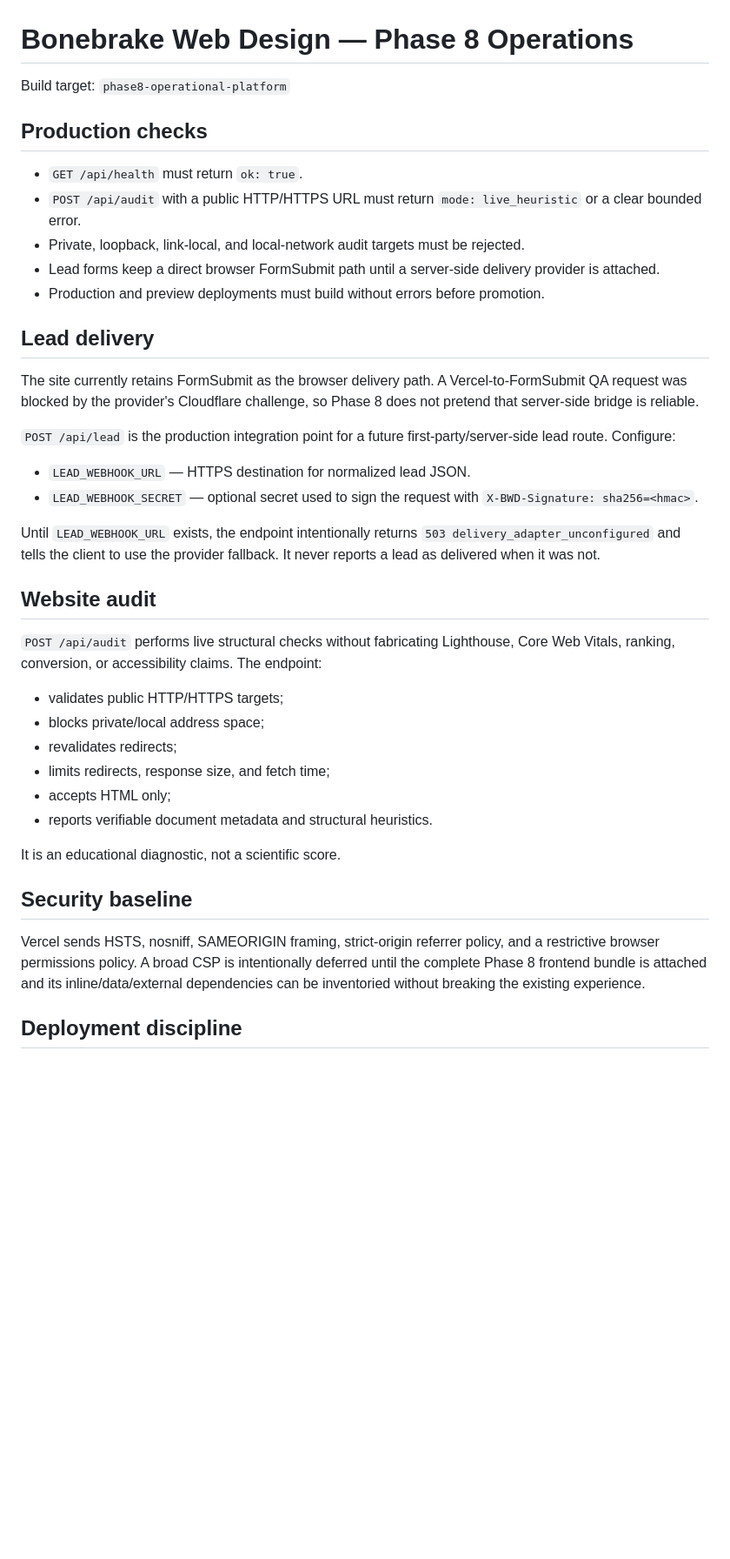
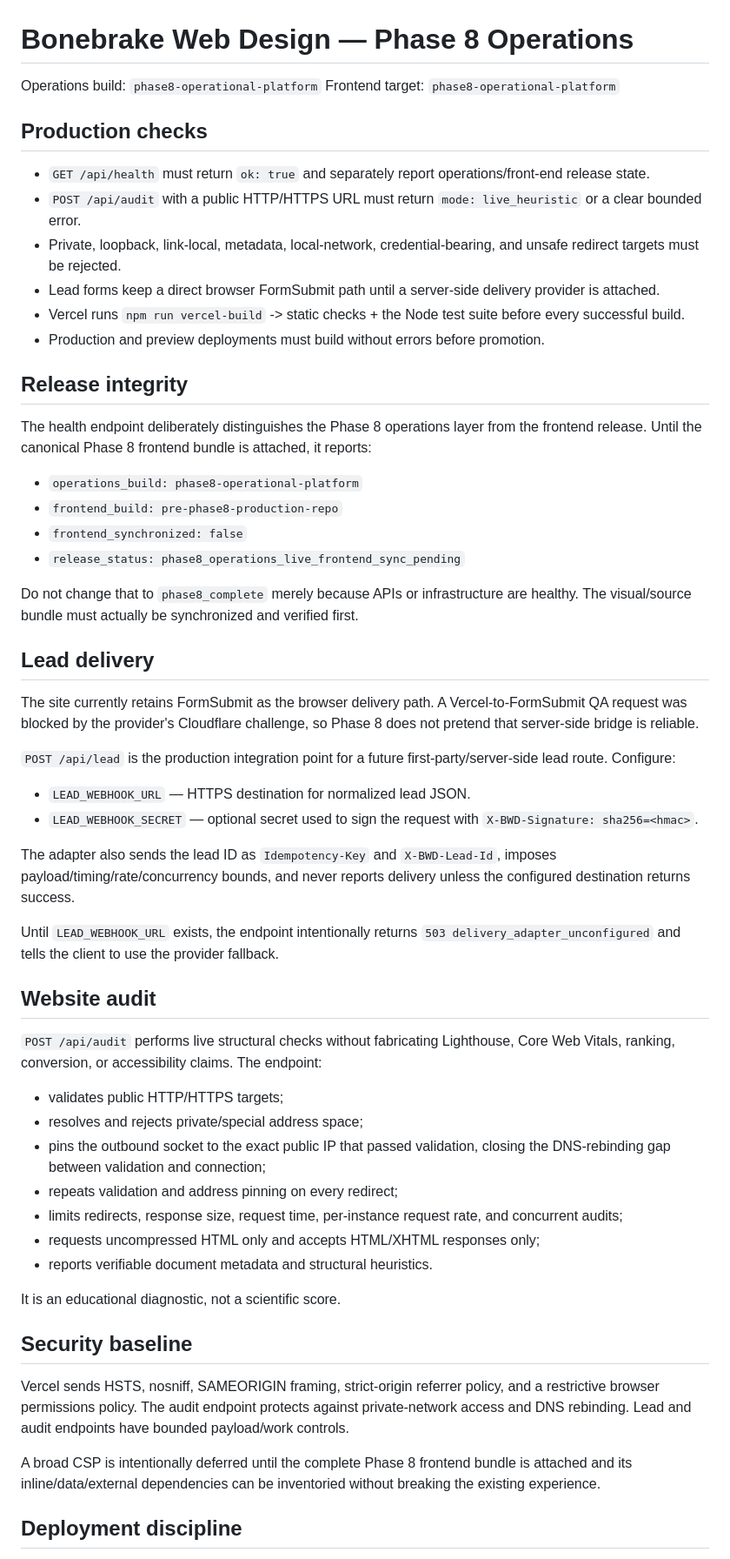
Before and after one commit to nikbone1998/-bonebrake-complete-site, a Markdown page: OPERATIONS.md, the part around one of its changes. Shown at 87% size. Drawn GitHub-style; blank space fills up the shorter version.

Commit message:
Phase 8: document hardened production controls

```diff
--- a/OPERATIONS.md
+++ b/OPERATIONS.md
@@ -1,14 +1,27 @@
 # Bonebrake Web Design — Phase 8 Operations
 
-Build target: `phase8-operational-platform`
+Operations build: `phase8-operational-platform`
+Frontend target: `phase8-operational-platform`
 
 ## Production checks
 
-- `GET /api/health` must return `ok: true`.
+- `GET /api/health` must return `ok: true` and separately report operations/front-end release state.
 - `POST /api/audit` with a public HTTP/HTTPS URL must return `mode: live_heuristic` or a clear bounded error.
-- Private, loopback, link-local, and local-network audit targets must be rejected.
+- Private, loopback, link-local, metadata, local-network, credential-bearing, and unsafe redirect targets must be rejected.
 - Lead forms keep a direct browser FormSubmit path until a server-side delivery provider is attached.
+- Vercel runs `npm run vercel-build` -> static checks + the Node test suite before every successful build.
 - Production and preview deployments must build without errors before promotion.
+
+## Release integrity
+
+The health endpoint deliberately distinguishes the Phase 8 operations layer from the frontend release. Until the canonical Phase 8 frontend bundle is attached, it reports:
+
+- `operations_build: phase8-operational-platform`
+- `frontend_build: pre-phase8-production-repo`
+- `frontend_synchronized: false`
+- `release_status: phase8_operations_live_frontend_sync_pending`
+
+Do not change that to `phase8_complete` merely because APIs or infrastructure are healthy. The visual/source bundle must actually be synchronized and verified first.
 
 ## Lead delivery
 
@@ -19,24 +32,29 @@ The site currently retains FormSubmit as the browser delivery path. A Vercel-to-
 - `LEAD_WEBHOOK_URL` — HTTPS destination for normalized lead JSON.
 - `LEAD_WEBHOOK_SECRET` — optional secret used to sign the request with `X-BWD-Signature: sha256=<hmac>`.
 
-Until `LEAD_WEBHOOK_URL` exists, the endpoint intentionally returns `503 delivery_adapter_unconfigured` and tells the client to use the provider fallback. It never reports a lead as delivered when it was not.
+The adapter also sends the lead ID as `Idempotency-Key` and `X-BWD-Lead-Id`, imposes payload/timing/rate/concurrency bounds, and never reports delivery unless the configured destination returns success.
+
+Until `LEAD_WEBHOOK_URL` exists, the endpoint intentionally returns `503 delivery_adapter_unconfigured` and tells the client to use the provider fallback.
 
 ## Website audit
 
 `POST /api/audit` performs live structural checks without fabricating Lighthouse, Core Web Vitals, ranking, conversion, or accessibility claims. The endpoint:
 
 - validates public HTTP/HTTPS targets;
-- blocks private/local address space;
-- revalidates redirects;
-- limits redirects, response size, and fetch time;
-- accepts HTML only;
+- resolves and rejects private/special address space;
+- pins the outbound socket to the exact public IP that passed validation, closing the DNS-rebinding gap between validation and connection;
+- repeats validation and address pinning on every redirect;
+- limits redirects, response size, request time, per-instance request rate, and concurrent audits;
+- requests uncompressed HTML only and accepts HTML/XHTML responses only;
 - reports verifiable document metadata and structural heuristics.
 
 It is an educational diagnostic, not a scientific score.
 
 ## Security baseline
 
-Vercel sends HSTS, nosniff, SAMEORIGIN framing, strict-origin referrer policy, and a restrictive browser permissions policy. A broad CSP is intentionally deferred until the complete Phase 8 frontend bundle is attached and its inline/data/external dependencies can be inventoried without breaking the existing experience.
+Vercel sends HSTS, nosniff, SAMEORIGIN framing, strict-origin referrer policy, and a restrictive browser permissions policy. The audit endpoint protects against private-network access and DNS rebinding. Lead and audit endpoints have bounded payload/work controls.
+
+A broad CSP is intentionally deferred until the complete Phase 8 frontend bundle is attached and its inline/data/external dependencies can be inventoried without breaking the existing experience.
 
 ## Deployment discipline
 
```
Also changed, not shown: other parts of OPERATIONS.md (+9 -7 lines).
